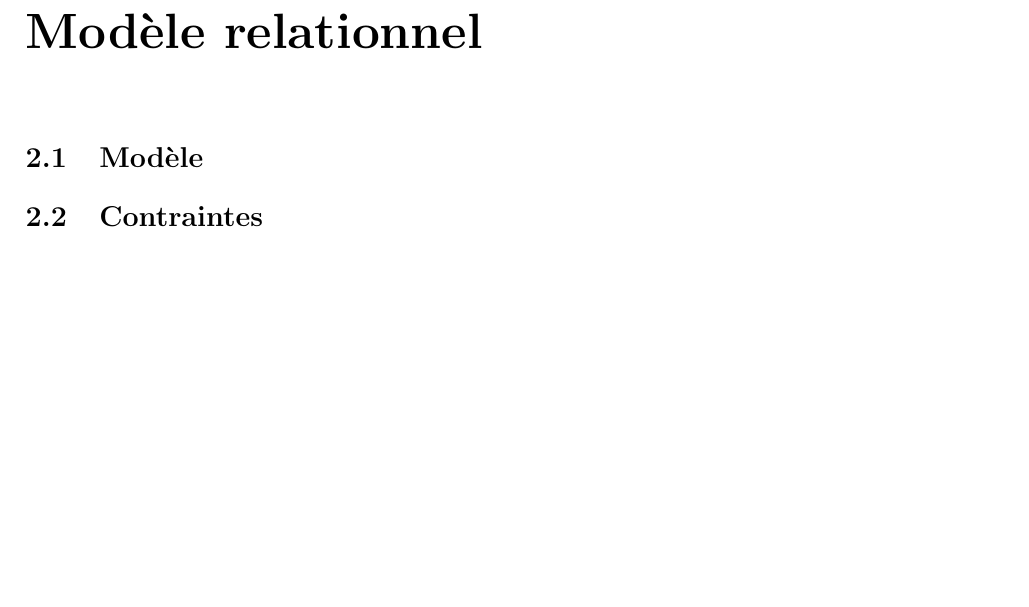
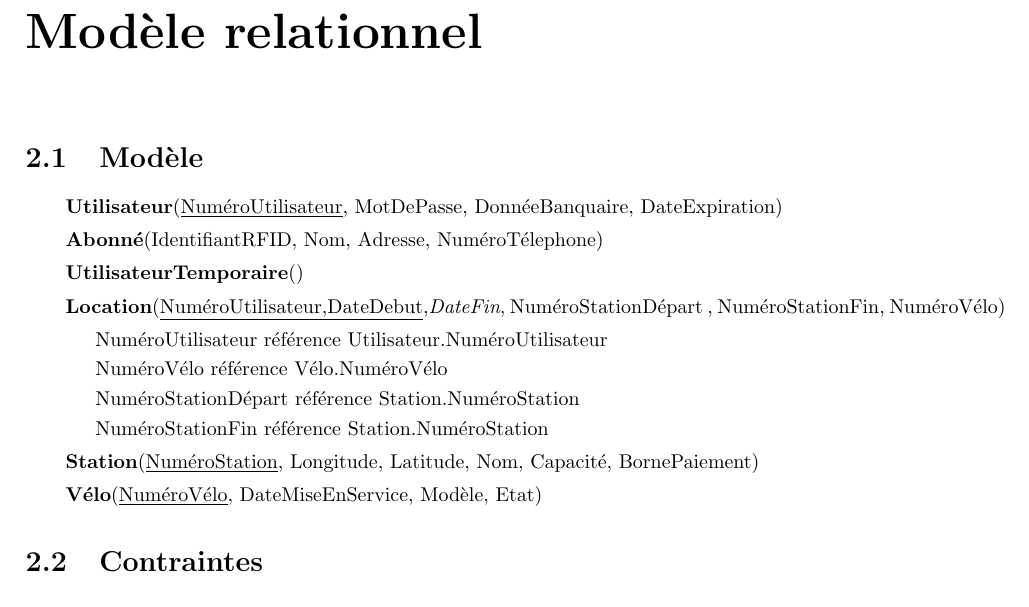
Before and after one commit to PierreGe/db-project, a LaTeX document (rapport/part1/rapport-part1.tex): part of page 4 of 4, cut so that both start at the same text, the shorter picture padded with empty space. Compiled offline with pdfLaTeX.

Commit message:
[add] debut du modele

```diff
--- a/rapport/part1/rapport-part1.tex
+++ b/rapport/part1/rapport-part1.tex
@@ -51,11 +51,37 @@ Les contraintes sont les suivantes :
   \item Un Vélo ne peut pas être loué deux fois en même temps
   \item Un Utilisateur ne peut pas faire deux Locations en même temps
   \item TODO \ldots
+  % capacité ?
 \end{itemize}
 \section{Hypothèses et justifications}
 
 \chapter{Modèle relationnel}
 \section{Modèle}
+
+% ca cté du bo latek une fois
+\begin{description}
+\item[] \textbf{Utilisateur}(\underline{NuméroUtilisateur}, MotDePasse, DonnéeBanquaire, DateExpiration)
+
+\item[] \textbf{Abonné}(IdentifiantRFID, Nom, Adresse, NuméroTélephone)
+	% ICI herirtage ? Une des trois solution proposé
+
+\item[] \textbf{UtilisateurTemporaire}()
+	%ICI heritage ?
+
+\item[] \textbf{Location}(\underline{NuméroUtilisateur,DateDebut},\textit{DateFin}, NuméroStationDépart , NuméroStationFin, NuméroVélo) % par sur de la notation pour NuméroStationDépart ???
+	\begin{description}
+	\item[] NuméroUtilisateur référence Utilisateur.NuméroUtilisateur
+	\item[] NuméroVélo référence Vélo.NuméroVélo
+	\item[] NuméroStationDépart référence Station.NuméroStation
+	\item[] NuméroStationFin référence Station.NuméroStation
+	\end{description}
+
+\item[] \textbf{Station}(\underline{NuméroStation}, Longitude, Latitude, Nom, Capacité, BornePaiement)
+
+ \item[] \textbf{Vélo}(\underline{NuméroVélo}, DateMiseEnService, Modèle, Etat)
+
+\end{description}
+
 \section{Contraintes}
 \section{Hypothèses et justifications}
 
```
Also changed, not shown: rapport/part1/rapport-part1.pdf, rapport/part1/rapport-part1.tex (2 more changed lines).
